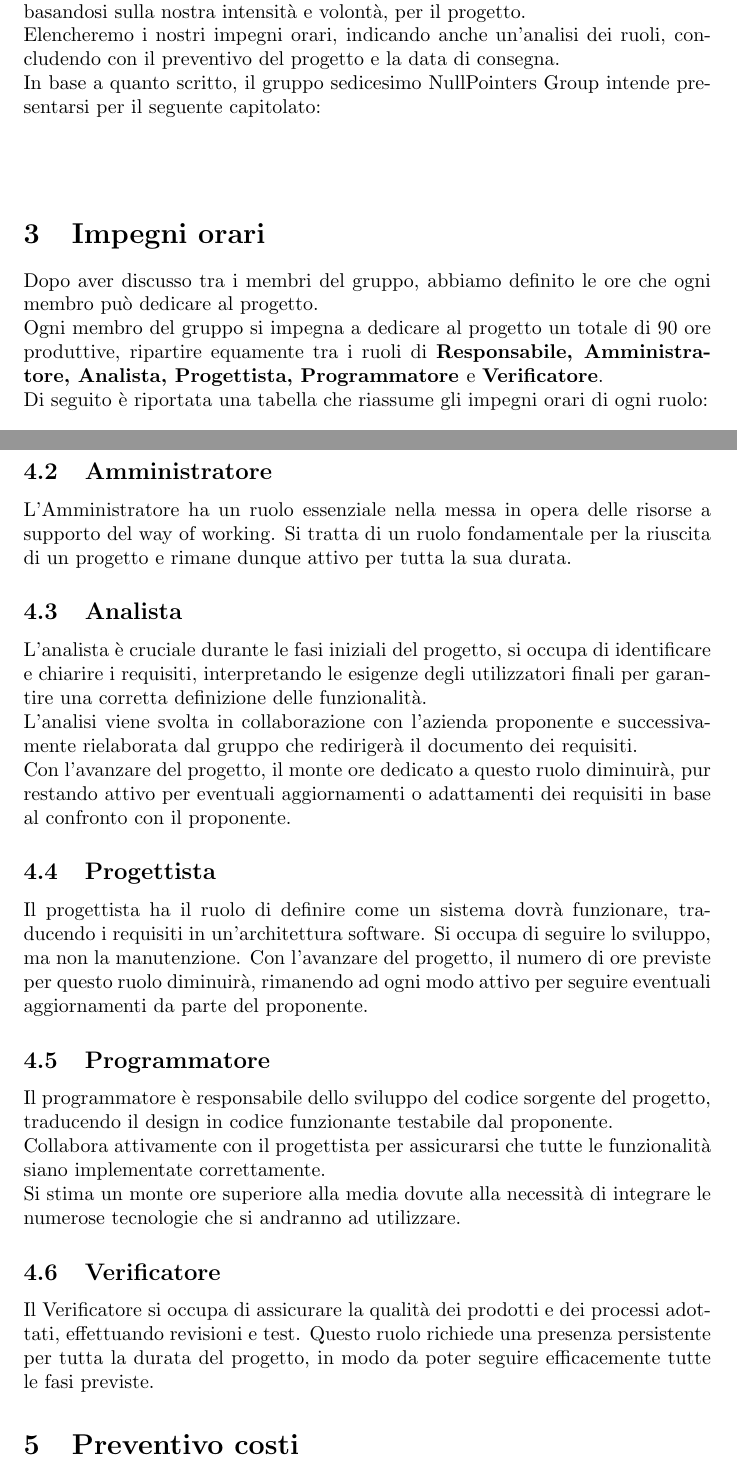
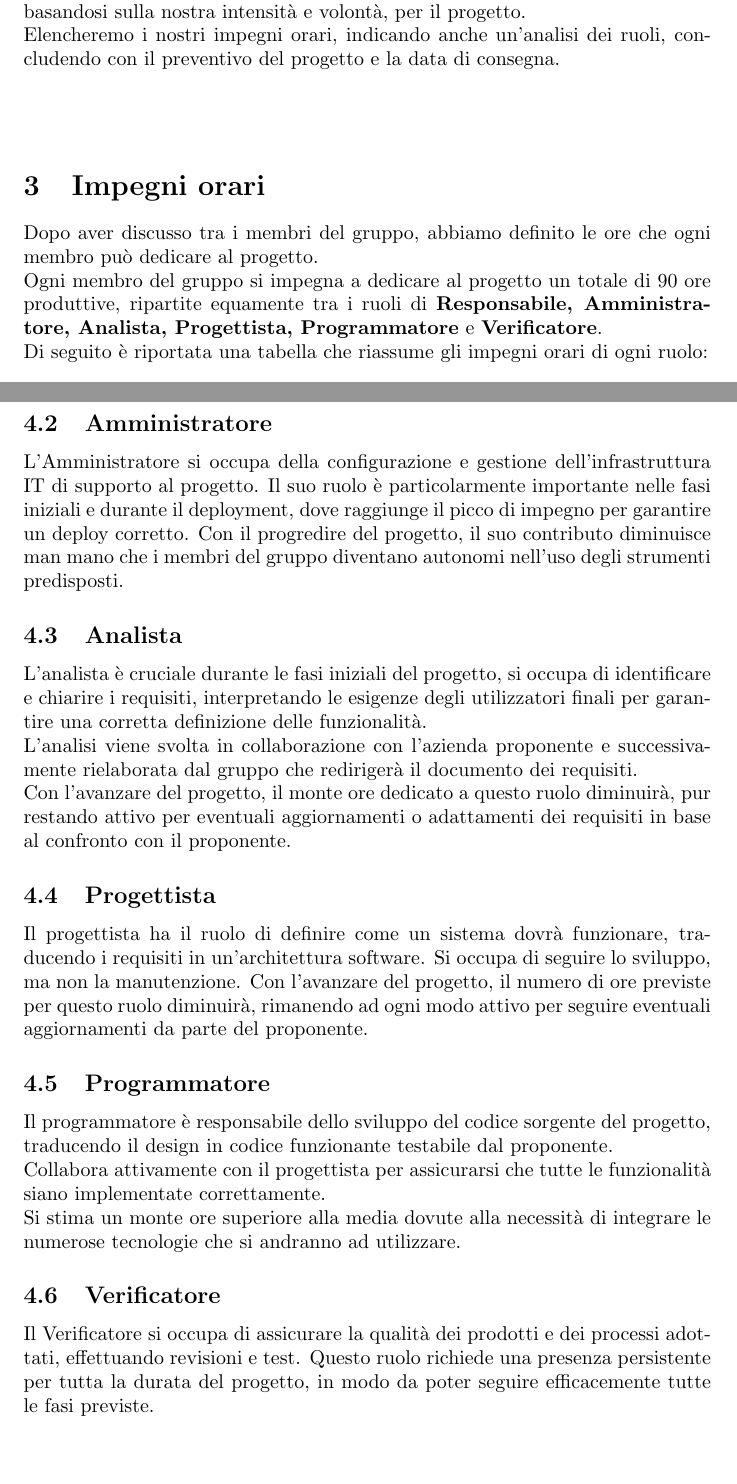
Before and after one commit to NullPointersGroup/Documentazione, a LaTeX document (src/Candidatura/Preventivo Costi.tex): two parts of pages 3 and 4 of 6, joined at a grey line, cut so that both start at the same text. Compiled offline with pdfLaTeX.

Commit message:
Miglioramento preventivo

```diff
--- a/src/Candidatura/Preventivo Costi.tex
+++ b/src/Candidatura/Preventivo Costi.tex
@@ -80,14 +84,14 @@
 	\section{Scopo del documento}
 	Questo documento ha lo scopo di illustrare ed identificare il nostro impegno, basandosi sulla nostra intensità e volontà, per il progetto.\\
 	Elencheremo i nostri impegni orari, indicando anche un'analisi dei ruoli, concludendo con il preventivo del progetto e la data di consegna.\\
-	In base a quanto scritto, il gruppo sedicesimo NullPointers Group intende presentarsi per il seguente capitolato:\\
+	%In base a quanto scritto, il gruppo sedicesimo NullPointers Group intende presentarsi per il seguente capitolato:\\
 	\begin{center}
 
 	\end{center}
 
 	\section{Impegni orari}
 	Dopo aver discusso tra i membri del gruppo, abbiamo definito le ore che ogni membro può dedicare al progetto.\\
-	Ogni membro del gruppo si impegna a dedicare al progetto un totale di 90 ore produttive, ripartire equamente tra i ruoli di \textbf{Responsabile, Amministratore, Analista, Progettista, Programmatore }e \textbf{Verificatore}.\\
+	Ogni membro del gruppo si impegna a dedicare al progetto un totale di 90 ore produttive, ripartite equamente tra i ruoli di \textbf{Responsabile, Amministratore, Analista, Progettista, Programmatore} e \textbf{Verificatore}.\\
 	Di seguito è riportata una tabella che riassume gli impegni orari di ogni ruolo:
 
 	\begin{table}[h!]
@@ -106,21 +110,23 @@
 	\caption{Tabella dei costi relativa alle ore per ruolo}
 	\end{table}
 
-
-
 	\section{Analisi dei Ruoli}
 		\subsection{Responsabile}
-		Il Responsabile riveste un ruolo centrale nelle prime fasi del progetto, coordinando le attività del gruppo e garantendo una pianificazione efficace. Con l’avanzare del lavoro, il team acquisirà maggiore autonomia, mentre il Responsabile continuerà a svolgere funzioni di supervisione e controllo, assicurando il rispetto delle scadenze e la coerenza dei risultati con gli obiettivi prefissati.
+		Il Responsabile riveste un ruolo centrale nelle prime fasi del progetto, coordinando le attività del gruppo e garantendo una pianificazione efficace.
+		Con l’avanzare del lavoro, il team acquisirà maggiore autonomia, mentre il Responsabile continuerà a svolgere funzioni di supervisione e controllo, assicurando il rispetto delle scadenze e la coerenza dei risultati con gli obiettivi prefissati.
 		Sarà inoltre il principale punto di riferimento nelle comunicazioni tra il gruppo, i proponenti e i committenti.
 		Trattandosi di un ruolo principalmente di "rappresentanza", abbiamo previsto di destinargli circa il 9\% delle ore totali.
+
 		\subsection{Amministratore}
-		L'Amministratore ha un ruolo essenziale nella messa in opera delle risorse a supporto del way of working.
-		Si tratta di un ruolo fondamentale per la riuscita di un progetto e rimane dunque attivo per tutta la sua durata.
+		L'Amministratore si occupa della configurazione e gestione dell'infrastruttura IT di supporto al progetto.
+		Il suo ruolo è particolarmente importante nelle fasi iniziali e durante il deployment, dove raggiunge il picco di impegno per garantire un deploy corretto.
+		Con il progredire del progetto, il suo contributo diminuisce man mano che i membri del gruppo diventano autonomi nell'uso degli strumenti predisposti.
 
 		\subsection{Analista}
 		L'analista è cruciale durante le fasi iniziali del progetto, si occupa di identificare e chiarire i requisiti, interpretando le esigenze degli utilizzatori finali per garantire una corretta definizione delle funzionalità.\\
 		L'analisi viene svolta in collaborazione con l'azienda proponente e successivamente rielaborata dal gruppo che redirigerà il documento dei requisiti.\\
 		Con l’avanzare del progetto, il monte ore dedicato a questo ruolo diminuirà, pur restando attivo per eventuali aggiornamenti o adattamenti dei requisiti in base al confronto con il proponente.
+
 		\subsection{Progettista}
 		Il progettista ha il ruolo di definire come un sistema dovrà funzionare, traducendo i requisiti in un'architettura software.
 		Si occupa di seguire lo sviluppo, ma non la manutenzione.
@@ -137,7 +143,7 @@
 
 
 	\section{Preventivo costi}
-	Di seguito riportiamo una tabella contenente la ripartizione individuale nei vari ruoli, comprensiva del preventivo dei costi orari e totali.
+	Di seguito è riportata una tabella contenente la ripartizione individuale nei vari ruoli, comprensiva del preventivo dei costi orari e totali.
 	\begin{table}[h!]
 	\centering
 	\begin{tabular}{|c|c|c|c|}
```
Also changed, not shown: src/Candidatura/Verbali Interni/2025-10-24_verbale_interno/content/decisioni.tex (+5 -5 lines), src/Diario Di Bordo/Candidatura/2025-10-27_Diario_di_Bordo.tex (+1 -1 lines), src/Candidatura/Preventivo Costi.tex (4 more changed lines).
